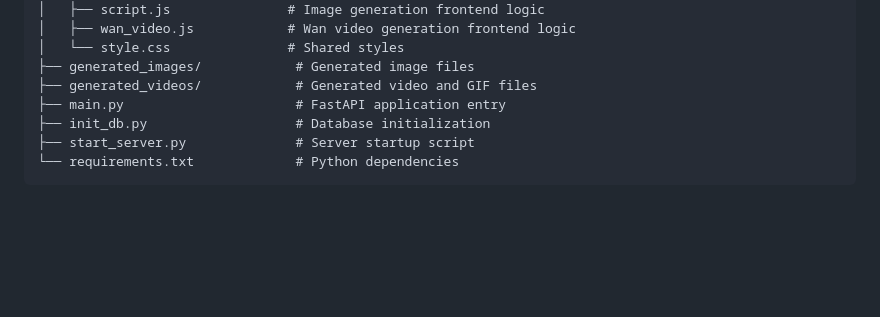
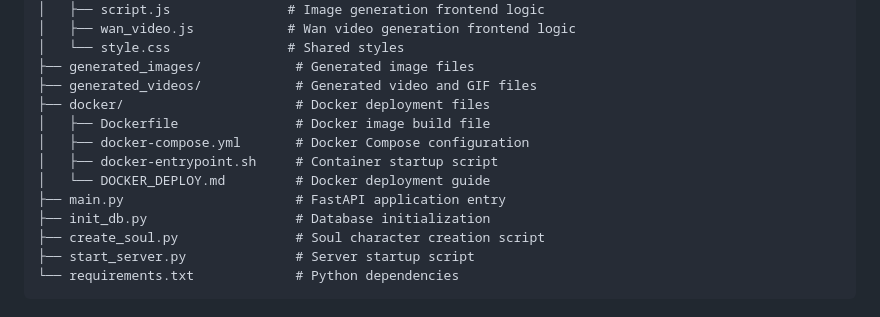
Before and after one commit to BB-LLM/imageGen, a Markdown page: README.md, the part around the change. Drawn GitHub-style; blank space fills up the shorter version.

Commit message:
update readme docker

````diff
--- a/README.md
+++ b/README.md
@@ -50,8 +50,14 @@ soul/
 │   └── style.css               # Shared styles
 ├── generated_images/            # Generated image files
 ├── generated_videos/            # Generated video and GIF files
+├── docker/                      # Docker deployment files
+│   ├── Dockerfile               # Docker image build file
+│   ├── docker-compose.yml       # Docker Compose configuration
+│   ├── docker-entrypoint.sh     # Container startup script
+│   └── DOCKER_DEPLOY.md         # Docker deployment guide
 ├── main.py                      # FastAPI application entry
 ├── init_db.py                   # Database initialization
+├── create_soul.py               # Soul character creation script
 ├── start_server.py              # Server startup script
 └── requirements.txt             # Python dependencies
 ```
````
